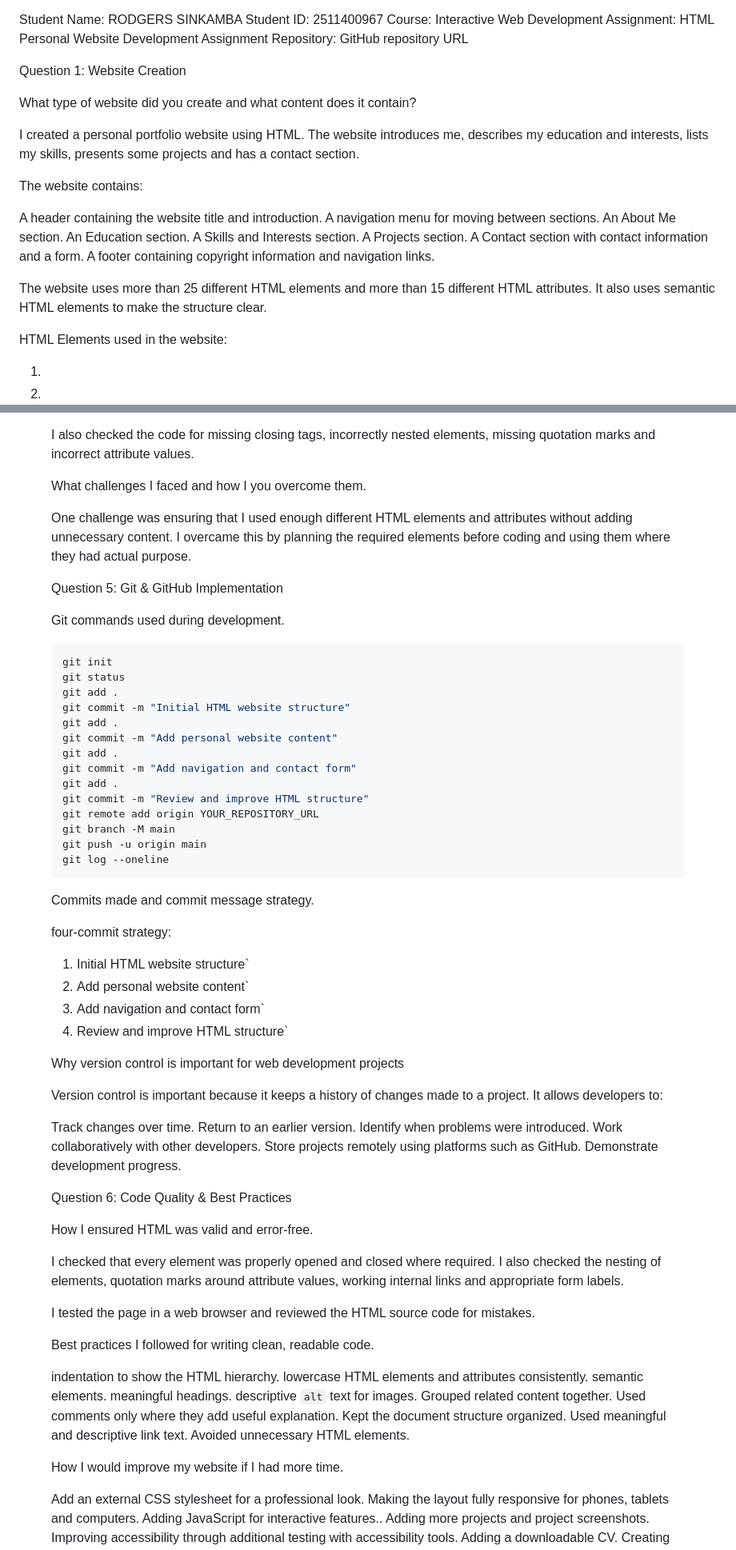
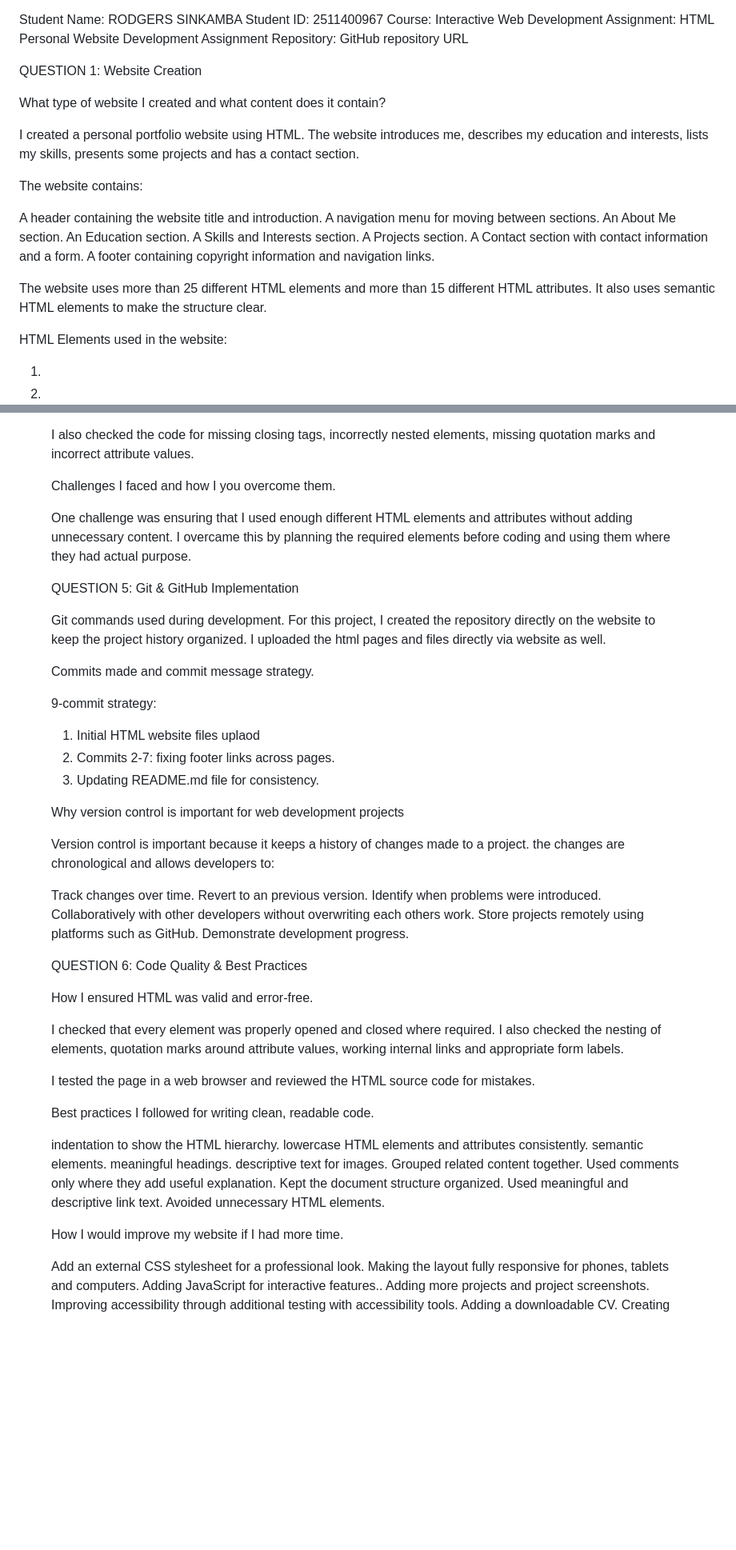
Before and after one commit to rodgerssinkamba/HTML-Personal-Website-Assignment, a Markdown page: README.md, 2 parts joined by grey strips. Shown at 80% size. Drawn GitHub-style; blank space fills up the shorter version.

Commit message:
Update README.md files for cinsisyency
Updated README.md to improve formatting and clarity. Adjusted question headings and refined explanations for better readability.

````diff
--- a/README.md
+++ b/README.md
@@ -9,9 +9,9 @@ Assignment: HTML Personal Website Development Assignment
 Repository: GitHub repository URL
 
 
-Question 1: Website Creation
+QUESTION 1: Website Creation
 
-What type of website did you create and what content does it contain?
+What type of website I created and what content does it contain?
 
 I created a personal portfolio website using HTML. The website introduces me, describes my education and interests, lists my skills, presents some projects and has a contact section.
 
@@ -27,6 +27,7 @@ A Contact section with contact information and a form.
 A footer containing copyright information and navigation links.
 
 The website uses more than 25 different HTML elements and more than 15 different HTML attributes. It also uses semantic HTML elements to make the structure clear.
+
 
 HTML Elements used in the website:
 
@@ -180,54 +181,40 @@ The HTML structure was properly nested.
 
 I also checked the code for missing closing tags, incorrectly nested elements, missing quotation marks and incorrect attribute values.
 
-What challenges I faced and how I you overcome them.
+
+Challenges I faced and how I you overcome them.
 
 One challenge was ensuring that I used enough different HTML elements and attributes without adding unnecessary content. I overcame this by planning the required elements before coding and using them where they had actual purpose.
 
 
-Question 5: Git & GitHub Implementation
+QUESTION 5: Git & GitHub Implementation
 
 Git commands used during development.
+For this project, I created the repository directly on the website to keep the project history organized. I uploaded the html pages and files directly via website as well.
 
-```bash
-git init
-git status
-git add .
-git commit -m "Initial HTML website structure"
-git add .
-git commit -m "Add personal website content"
-git add .
-git commit -m "Add navigation and contact form"
-git add .
-git commit -m "Review and improve HTML structure"
-git remote add origin YOUR_REPOSITORY_URL
-git branch -M main
-git push -u origin main
-git log --oneline
-```
 
 Commits made and commit message strategy.
 
-four-commit strategy:
+9-commit strategy:
 
-1. Initial HTML website structure`
-2. Add personal website content`
-3. Add navigation and contact form`
-4. Review and improve HTML structure`
+1. Initial HTML website files uplaod
+2. Commits 2-7: fixing footer links across pages.
+3. Updating README.md file for consistency.
 
 
 Why version control is important for web development projects
 
-Version control is important because it keeps a history of changes made to a project. It allows developers to:
+Version control is important because it keeps a history of changes made to a project. the changes are chronological and allows developers to:
 
 Track changes over time.
-Return to an earlier version.
+Revert to an previous version.
 Identify when problems were introduced.
-Work collaboratively with other developers.
+Collaboratively with other developers without overwriting each others work.
 Store projects remotely using platforms such as GitHub.
 Demonstrate development progress.
 
-Question 6: Code Quality & Best Practices
+
+QUESTION 6: Code Quality & Best Practices
 
 How I ensured HTML was valid and error-free.
 
@@ -235,21 +222,22 @@ I checked that every element was properly opened and closed where required. I al
 
 I tested the page in a web browser and reviewed the HTML source code for mistakes.
 
+
 Best practices I followed for writing clean, readable code.
 
 indentation to show the HTML hierarchy.
 lowercase HTML elements and attributes consistently.
 semantic elements.
 meaningful headings.
-descriptive `alt` text for images.
+descriptive <alt> text for images.
 Grouped related content together.
 Used comments only where they add useful explanation.
 Kept the document structure organized.
 Used meaningful and descriptive link text.
 Avoided unnecessary HTML elements.
 
+
 How I would improve my website if I had more time.
-
 
 Add an external CSS stylesheet for a professional look.
 Making the layout fully responsive for phones, tablets and computers.
````
Also changed, not shown: other parts of README.md (+12 -12 lines).
